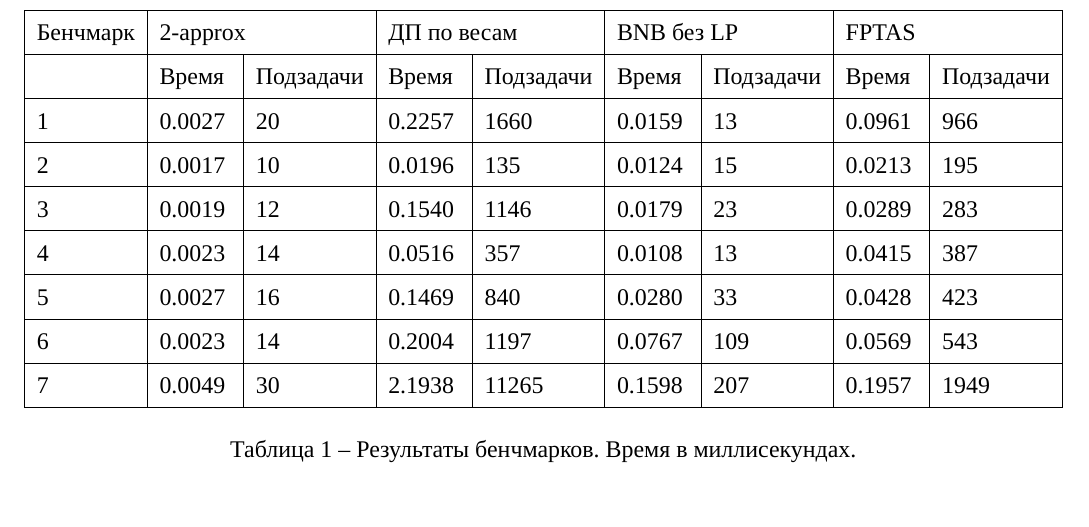
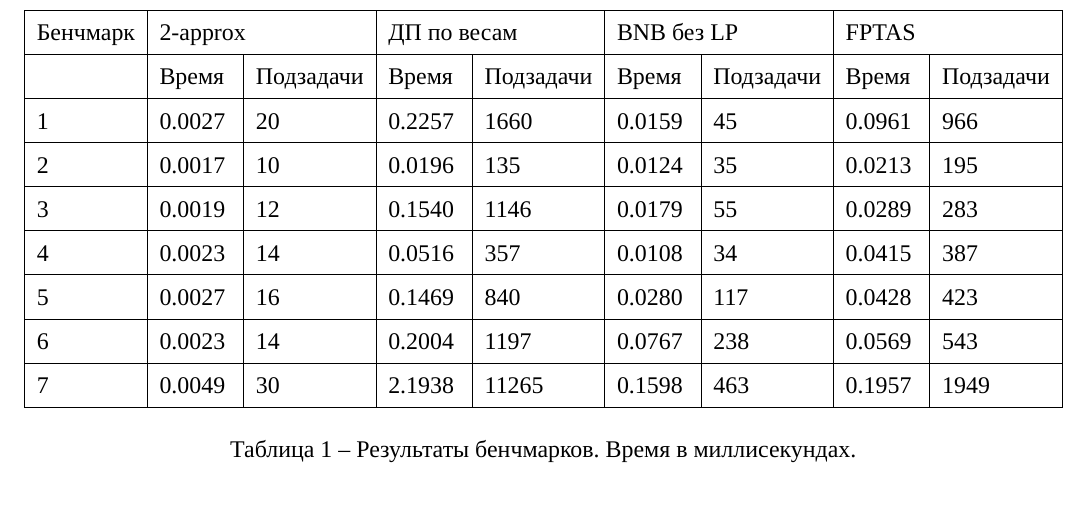
Before and after one commit to conk7/AoOR_knapsack, a LaTeX document (report/main.tex): part of page 1 of 2, cut so that both start at the same text. Compiled offline with XeLaTeX; a missing font is replaced by an installed copy or a similar font.

Commit message:
fix subproblem counter in bnb algo

```diff
--- a/report/main.tex
+++ b/report/main.tex
@@ -79,19 +79,19 @@
             \hline
                      & Время                                & Подзадачи                               & Время                                  & Подзадачи                         & Время  & Подзадачи & Время  & Подзадачи \\
             \hline
-            1        & 0.0027                               & 20                                      & 0.2257                                 & 1660                              & 0.0159 & 13        & 0.0961 & 966       \\
+            1        & 0.0027                               & 20                                      & 0.2257                                 & 1660                              & 0.0159 & 45        & 0.0961 & 966       \\
             \hline
-            2        & 0.0017                               & 10                                      & 0.0196                                 & 135                               & 0.0124 & 15        & 0.0213 & 195       \\
+            2        & 0.0017                               & 10                                      & 0.0196                                 & 135                               & 0.0124 & 35        & 0.0213 & 195       \\
             \hline
-            3        & 0.0019                               & 12                                      & 0.1540                                 & 1146                              & 0.0179 & 23        & 0.0289 & 283       \\
+            3        & 0.0019                               & 12                                      & 0.1540                                 & 1146                              & 0.0179 & 55        & 0.0289 & 283       \\
             \hline
-            4        & 0.0023                               & 14                                      & 0.0516                                 & 357                               & 0.0108 & 13        & 0.0415 & 387       \\
+            4        & 0.0023                               & 14                                      & 0.0516                                 & 357                               & 0.0108 & 34        & 0.0415 & 387       \\
             \hline
-            5        & 0.0027                               & 16                                      & 0.1469                                 & 840                               & 0.0280 & 33        & 0.0428 & 423       \\
+            5        & 0.0027                               & 16                                      & 0.1469                                 & 840                               & 0.0280 & 117       & 0.0428 & 423       \\
             \hline
-            6        & 0.0023                               & 14                                      & 0.2004                                 & 1197                              & 0.0767 & 109       & 0.0569 & 543       \\
+            6        & 0.0023                               & 14                                      & 0.2004                                 & 1197                              & 0.0767 & 238       & 0.0569 & 543       \\
             \hline
-            7        & 0.0049                               & 30                                      & 2.1938                                 & 11265                             & 0.1598 & 207       & 0.1957 & 1949      \\
+            7        & 0.0049                               & 30                                      & 2.1938                                 & 11265                             & 0.1598 & 463       & 0.1957 & 1949      \\
             \hline
         \end{tabular}
         \caption{Результаты бенчмарков. Время в миллисекундах.}
```
Also changed, not shown: report/main.pdf, 5 other files.
